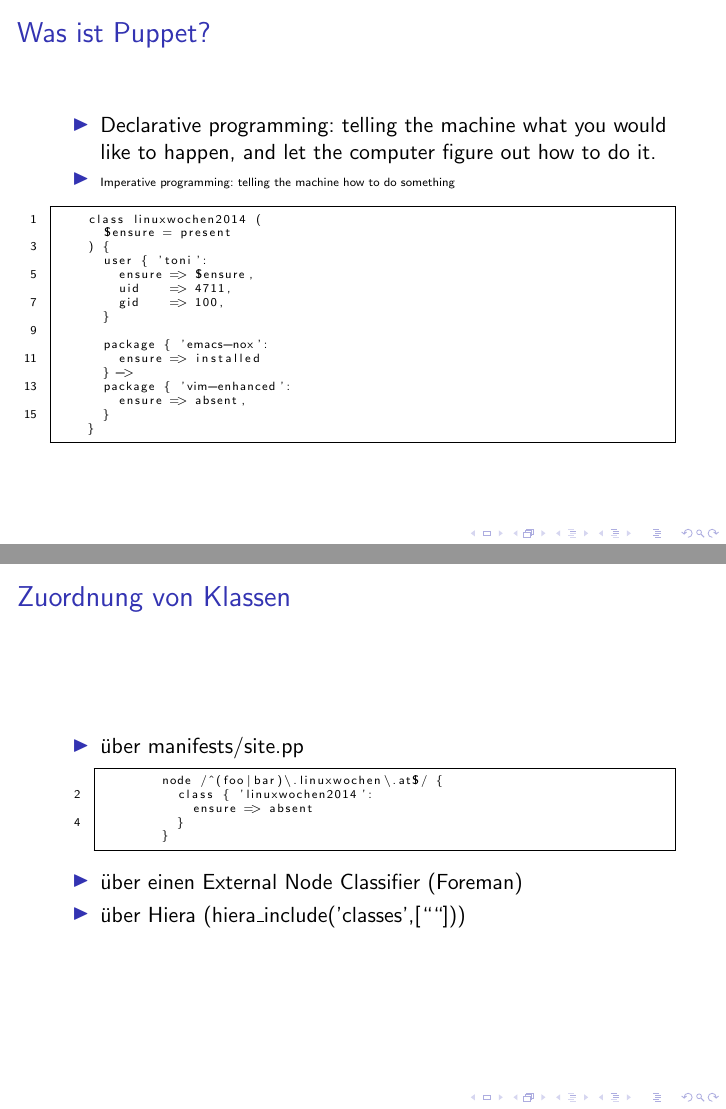
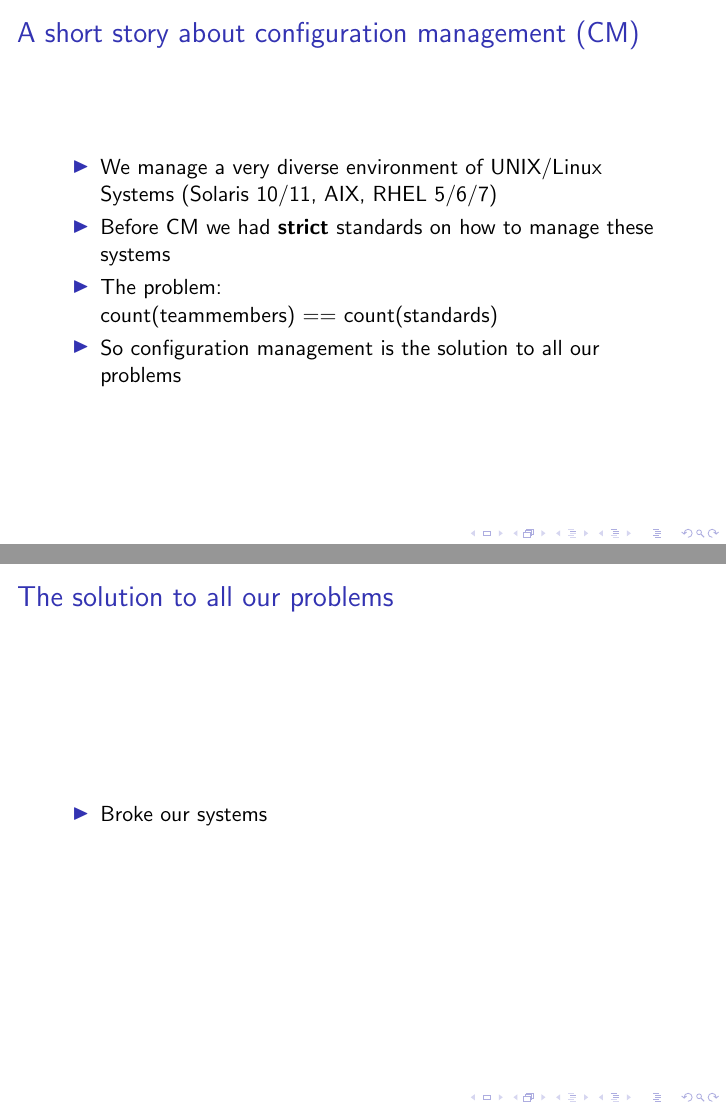
Before and after one commit to tosmi/puppetcamp2014, LaTeX slides (tex/puppetcamp2014.tex): pages 5 and 6 of 32 before the commit and pages 7 and 9 of 15 after it, joined at a grey line. Compiled offline with pdfLaTeX.

Commit message:
agenda, first section

`````diff
--- a/tex/puppetcamp2014.tex
+++ b/tex/puppetcamp2014.tex
@@ -4,7 +4,6 @@
 %%% End:
 \documentclass{beamer}
 \usepackage[utf8]{inputenc}
-\usepackage[german]{babel}
 \usepackage{graphics}
 \usepackage{listings}
 \usepackage{caption}
@@ -35,15 +34,14 @@
 captionpos=b
 }
 
-\title{System Automation mit Puppet und Foreman\\}
+\title{Continuously deliver your puppet code with jenkins, r10k and git\\}
 \author{Toni Schmidbauer}
 
 \begin{document}
 
 \begin{frame}
-\center\includegraphics[height=2.5cm,width=2cm]{../pics/puppet.png}
-\titlepage
-
+  \center\includegraphics[height=2.5cm,width=2cm]{../pics/puppet.png}
+  \titlepage
 \end{frame}
 
 \begin{frame}
@@ -61,5 +59,4 @@
   \frametitle{Agenda}
 
   \begin{itemize}
-  \item Kurze Umfrage
-  \item Was ist Puppet?
+  \item A short story about configuration managment
@@ -71,3 +70,12 @@
 \end{frame}
 
 \begin{frame}
+  \frametitle{A short story about configuration management (CM)}
+
+  \begin{itemize}
+  \item<1-> We manage a very diverse environment of UNIX/Linux Systems (Solaris 10/11, AIX, RHEL 5/6/7)
+  \item<2-> Before CM we had \textbf{strict} standards on how to manage these systems
+  \item<3-> The problem: \\count(teammembers) == count(standards)
+  \item<4-> So configuration management is the solution to all our problems
+  \end{itemize}
+
@@ -75,4 +82,9 @@
 \end{frame}
 
-\begin{frame}[fragile]
-  \frametitle{Was ist Puppet?}
+\begin{frame}
+  \frametitle{The solution to all our problems}
+  \pause
+  \begin{itemize}
+  \item Broke our systems
+  \end{itemize}
+\end{frame}
@@ -79,6 +97,3 @@
+  \frametitle{Problems with our old CM system}
 
   \begin{itemize}
-  \item Declarative programming: telling the machine what you would
-    like to happen, and let the computer figure out how to do it.
-  \item \tiny{Imperative programming: telling the machine how to do
-    something}
@@ -87,36 +107,8 @@
-  \begin{lstlisting}
-    class linuxwochen2014 (
-      $ensure = present
-    ) {
-      user { 'toni':
-        ensure => $ensure,
-        uid    => 4711,
-        gid    => 100,
-      }
-
-      package { 'emacs-nox':
-        ensure => installed
-      } ->
-      package { 'vim-enhanced':
-        ensure => absent,
-      }
-    }
-  \end{lstlisting}
 \end{frame}
 
+\begin{frame}
+  \center{\huge{So whats our solution?}}
 
-\begin{frame}[fragile]
-  \frametitle{Zuordnung von Klassen}
+  or: why should i care?
+\end{frame}
 
-  \begin{itemize}
-    \item über manifests/site.pp
-      \begin{lstlisting}
-        node /^(foo|bar)\.linuxwochen\.at$/ {
-          class { 'linuxwochen2014':
-            ensure => absent
-          }
-        }
-      \end{lstlisting}
-  \item über einen External Node Classifier (Foreman)
-  \item über Hiera (hiera\_include('classes',[````]))
-  \end{itemize}
`````
Also changed, not shown: pics/cd_book.jpg (added), tex/Makefile, tex/puppetcamp2014.pdf (added), tex/puppetcamp2014.tex (43 more changed lines), 1 other file.
